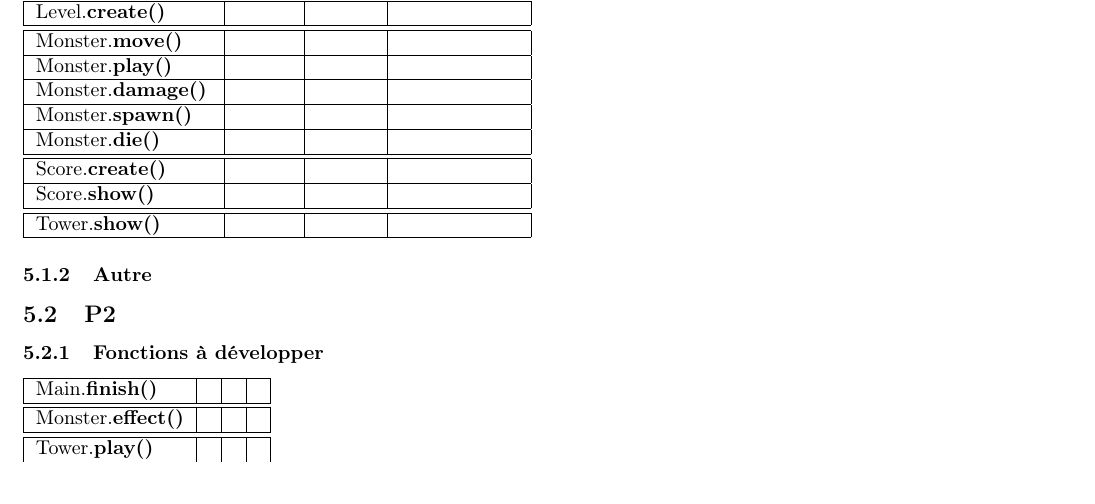
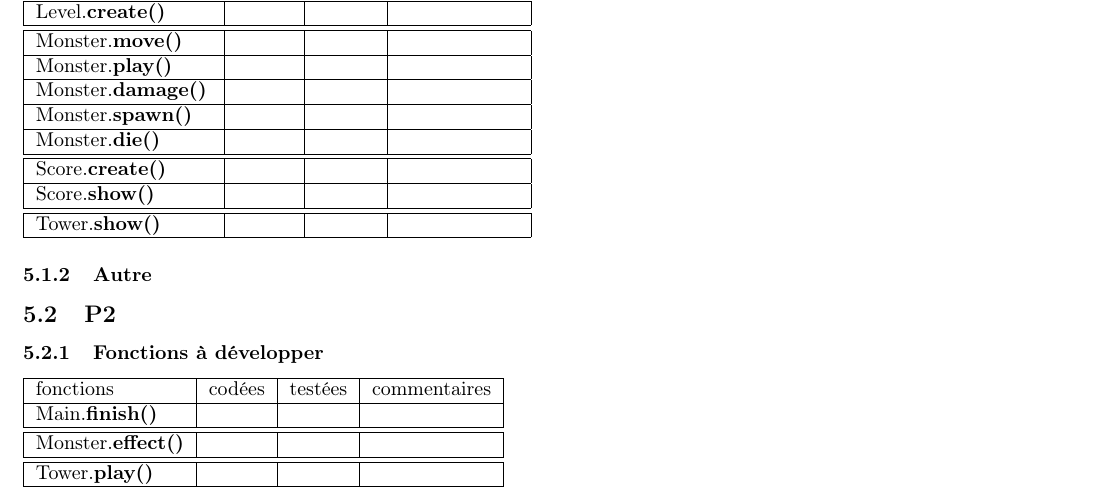
Before and after one commit to FuneralWorks/tower_defense_n_nathan_m_delin, a LaTeX document (conception/conception.tex): part of page 11 of 11, cut so that both start at the same text. The pictures show the PDF file conception/conception.pdf that the author committed with the source.

Commit message:
correct tableau P2
+correction des erreurs de mises en forme du tableau

```diff
--- a/conception/conception.tex
+++ b/conception/conception.tex
@@ -283,6 +283,8 @@
             \subsubsection{Fonctions à développer}
             \begin{tabular}{|l|c|c|c|}
         \hline
+        fonctions & codées & testées & commentaires \\
+        \hline
         Main.\textbf{finish()} & & & \\
         \hline
         \hline
```
Also changed, not shown: conception/conception.pdf, conception/conception.tex (1 more changed lines).
